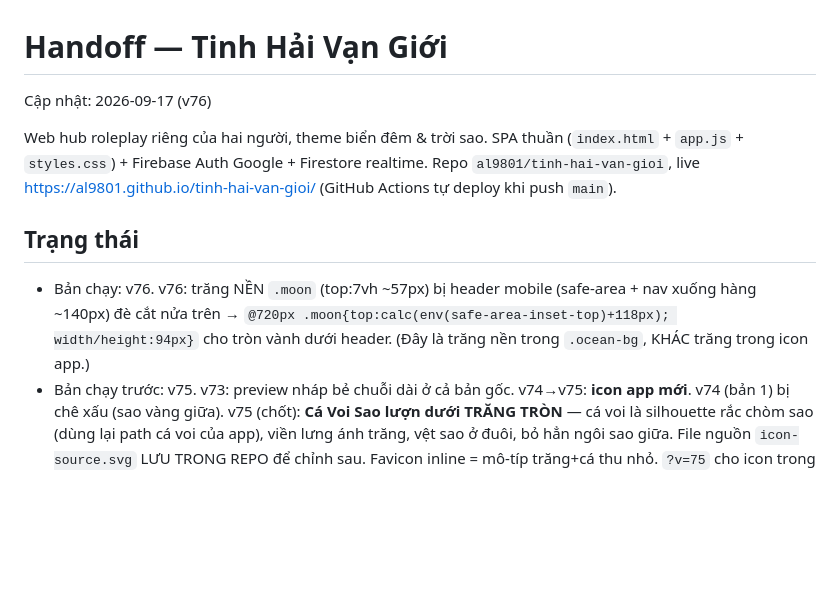
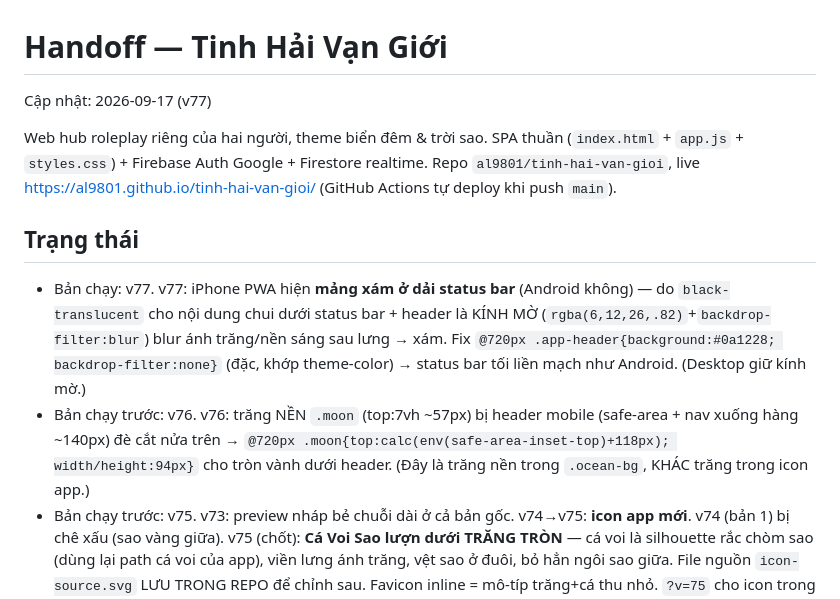
Before and after one commit to al9801/tinh-hai-van-gioi, a Markdown page: docs/HANDOFF.md, the part around the change. Drawn GitHub-style; blank space fills up the shorter version.

Commit message:
docs: HANDOFF v77 (fix mảng xám status bar iPhone)
Co-Authored-By: Claude Opus 4.8 <noreply@anthropic.com>

```diff
--- a/docs/HANDOFF.md
+++ b/docs/HANDOFF.md
@@ -1,5 +1,5 @@
 # Handoff — Tinh Hải Vạn Giới
-Cập nhật: 2026-09-17 (v76)
+Cập nhật: 2026-09-17 (v77)
 
 Web hub roleplay riêng của hai người, theme biển đêm & trời sao. SPA thuần
 (`index.html` + `app.js` + `styles.css`) + Firebase Auth Google + Firestore realtime.
@@ -7,7 +7,8 @@ Repo `al9801/tinh-hai-van-gioi`, live https://al9801.github.io/tinh-hai-van-gioi
 (GitHub Actions tự deploy khi push `main`).
 
 ## Trạng thái
-- Bản chạy: v76. v76: trăng NỀN `.moon` (top:7vh ~57px) bị header mobile (safe-area + nav xuống hàng ~140px) đè cắt nửa trên → `@720px .moon{top:calc(env(safe-area-inset-top)+118px); width/height:94px}` cho tròn vành dưới header. (Đây là trăng nền trong `.ocean-bg`, KHÁC trăng trong icon app.)
+- Bản chạy: v77. v77: iPhone PWA hiện **mảng xám ở dải status bar** (Android không) — do `black-translucent` cho nội dung chui dưới status bar + header là KÍNH MỜ (`rgba(6,12,26,.82)`+`backdrop-filter:blur`) blur ánh trăng/nền sáng sau lưng → xám. Fix `@720px .app-header{background:#0a1228; backdrop-filter:none}` (đặc, khớp theme-color) → status bar tối liền mạch như Android. (Desktop giữ kính mờ.)
+- Bản chạy trước: v76. v76: trăng NỀN `.moon` (top:7vh ~57px) bị header mobile (safe-area + nav xuống hàng ~140px) đè cắt nửa trên → `@720px .moon{top:calc(env(safe-area-inset-top)+118px); width/height:94px}` cho tròn vành dưới header. (Đây là trăng nền trong `.ocean-bg`, KHÁC trăng trong icon app.)
 - Bản chạy trước: v75. v73: preview nháp bẻ chuỗi dài ở cả bản gốc. v74→v75: **icon app mới**. v74 (bản 1) bị chê xấu (sao vàng giữa). v75 (chốt): **Cá Voi Sao lượn dưới TRĂNG TRÒN** — cá voi là silhouette rắc chòm sao (dùng lại path cá voi của app), viền lưng ánh trăng, vệt sao ở đuôi, bỏ hẳn ngôi sao giữa. File nguồn `icon-source.svg` LƯU TRONG REPO để chỉnh sau. Favicon inline = mô-típ trăng+cá thu nhỏ. `?v=75` cho icon trong manifest/apple-touch để bust cache.
 - QUY TRÌNH đổi icon (máy KHÔNG có rsvg/imagemagick/cairosvg): sửa `icon-source.svg` → chạy server python nhỏ trong scratchpad phục vụ harness.html (canvas `drawImage` render SVG→PNG) + nhận POST base64 ghi thẳng PNG (base64 quá lớn để trả qua tool) → `sips -Z 192 icon-192.png` tạo bản nhỏ → copy vào repo. LƯU Ý cổng: 8791 bị app node khác chiếm, dùng cổng lạ (8642). Icon cài trên home screen chỉ đổi khi GỠ cài lại (OS cache).
 - Bản chạy trước: v72. v71: danh sách nháp `.drafts-grid` chia 2 ô ≤600px như Biển Cổng (thu gọn thẻ, meta xếp dọc owner/ngày, bỏ dấu `·` bằng `span:nth-child(2){display:none}`). v72 VÁ: thẻ nháp chứa URL dài không dấu cách kéo phình 1 cột → hai cột lệch hẳn (ảnh thật). Nguyên nhân: `1fr` có min = min-content. Fix: `repeat(2, minmax(0,1fr))` cho cả `.drafts-grid` lẫn `.map-grid` + `overflow-wrap:anywhere` cho `.draft-card-preview/title`. BÀI HỌC: grid 2 ô luôn dùng `minmax(0,1fr)` khỏi nội dung kéo lệch.
```
